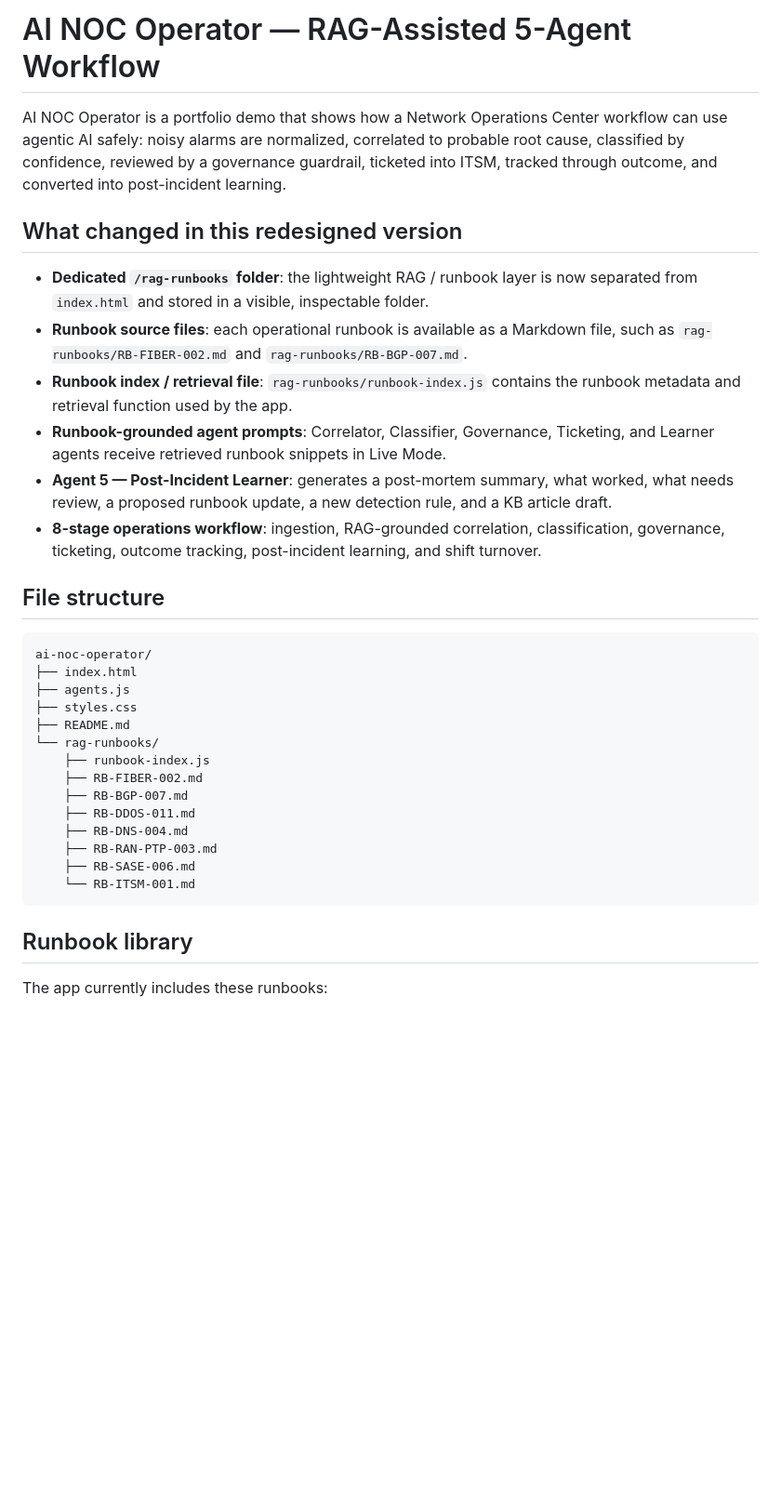
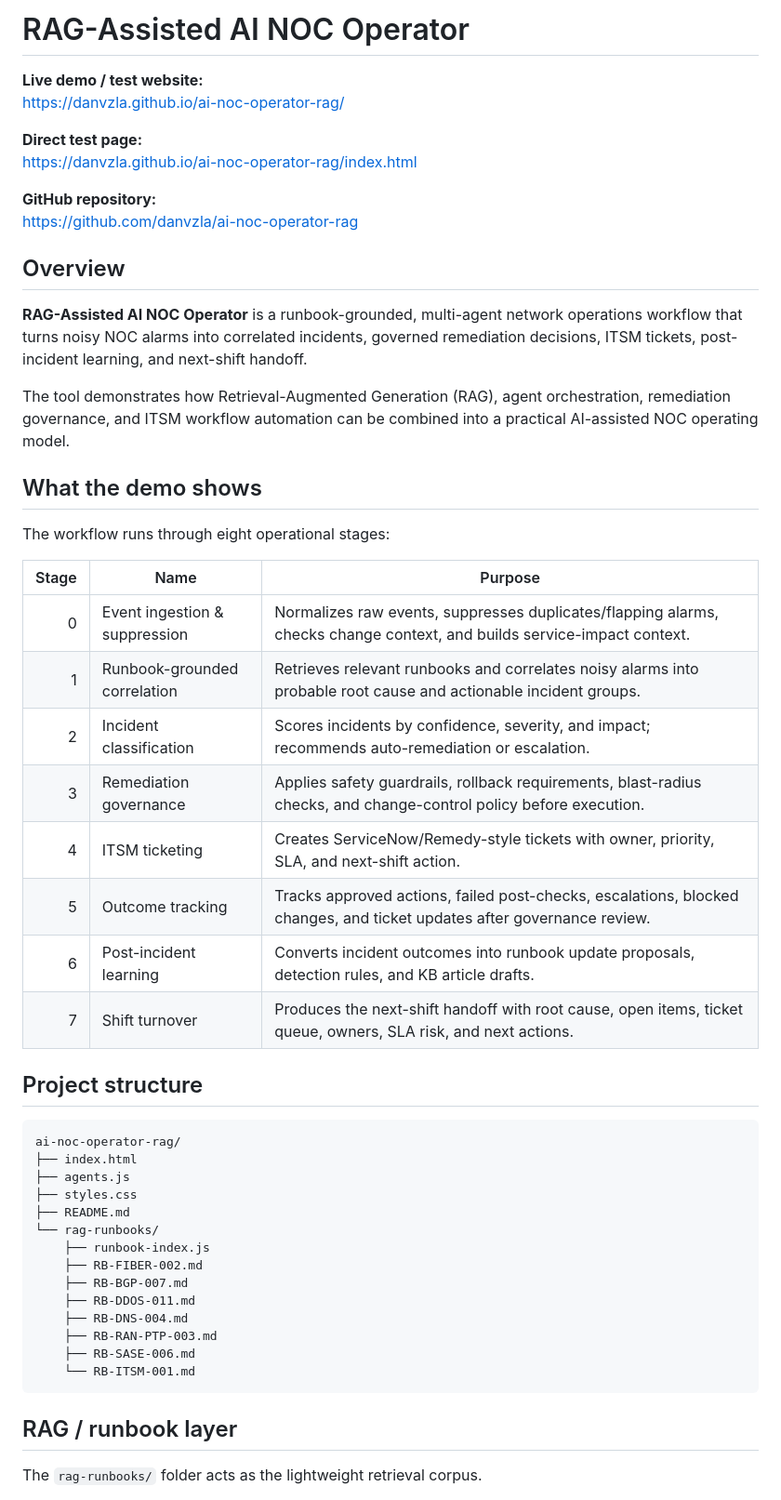
Before and after one commit to danvzla/ai-noc-operator-rag, a Markdown page: README.md, the part around one of its changes. Shown at 93% size. Drawn GitHub-style; blank space fills up the shorter version.

````diff
--- a/README.md
+++ b/README.md
@@ -1,20 +1,39 @@
-# AI NOC Operator — RAG-Assisted 5-Agent Workflow
+# RAG-Assisted AI NOC Operator
 
-AI NOC Operator is a portfolio demo that shows how a Network Operations Center workflow can use agentic AI safely: noisy alarms are normalized, correlated to probable root cause, classified by confidence, reviewed by a governance guardrail, ticketed into ITSM, tracked through outcome, and converted into post-incident learning.
+**Live demo / test website:**
+https://danvzla.github.io/ai-noc-operator-rag/
 
-## What changed in this redesigned version
+**Direct test page:**
+https://danvzla.github.io/ai-noc-operator-rag/index.html
 
-- **Dedicated `/rag-runbooks` folder**: the lightweight RAG / runbook layer is now separated from `index.html` and stored in a visible, inspectable folder.
-- **Runbook source files**: each operational runbook is available as a Markdown file, such as `rag-runbooks/RB-FIBER-002.md` and `rag-runbooks/RB-BGP-007.md`.
-- **Runbook index / retrieval file**: `rag-runbooks/runbook-index.js` contains the runbook metadata and retrieval function used by the app.
-- **Runbook-grounded agent prompts**: Correlator, Classifier, Governance, Ticketing, and Learner agents receive retrieved runbook snippets in Live Mode.
-- **Agent 5 — Post-Incident Learner**: generates a post-mortem summary, what worked, what needs review, a proposed runbook update, a new detection rule, and a KB article draft.
-- **8-stage operations workflow**: ingestion, RAG-grounded correlation, classification, governance, ticketing, outcome tracking, post-incident learning, and shift turnover.
+**GitHub repository:**
+https://github.com/danvzla/ai-noc-operator-rag
 
-## File structure
+## Overview
+
+**RAG-Assisted AI NOC Operator** is a runbook-grounded, multi-agent network operations workflow that turns noisy NOC alarms into correlated incidents, governed remediation decisions, ITSM tickets, post-incident learning, and next-shift handoff.
+
+The tool demonstrates how Retrieval-Augmented Generation (RAG), agent orchestration, remediation governance, and ITSM workflow automation can be combined into a practical AI-assisted NOC operating model.
+
+## What the demo shows
+
+The workflow runs through eight operational stages:
+
+| Stage | Name | Purpose |
+|---:|---|---|
+| 0 | Event ingestion & suppression | Normalizes raw events, suppresses duplicates/flapping alarms, checks change context, and builds service-impact context. |
+| 1 | Runbook-grounded correlation | Retrieves relevant runbooks and correlates noisy alarms into probable root cause and actionable incident groups. |
+| 2 | Incident classification | Scores incidents by confidence, severity, and impact; recommends auto-remediation or escalation. |
+| 3 | Remediation governance | Applies safety guardrails, rollback requirements, blast-radius checks, and change-control policy before execution. |
+| 4 | ITSM ticketing | Creates ServiceNow/Remedy-style tickets with owner, priority, SLA, and next-shift action. |
+| 5 | Outcome tracking | Tracks approved actions, failed post-checks, escalations, blocked changes, and ticket updates after governance review. |
+| 6 | Post-incident learning | Converts incident outcomes into runbook update proposals, detection rules, and KB article drafts. |
+| 7 | Shift turnover | Produces the next-shift handoff with root cause, open items, ticket queue, owners, SLA risk, and next actions. |
+
+## Project structure
 
 ```text
-ai-noc-operator/
+ai-noc-operator-rag/
 ├── index.html
 ├── agents.js
 ├── styles.css
@@ -30,7 +49,7 @@ ai-noc-operator/
     └── RB-ITSM-001.md
 ```
 
-## Runbook library
+## RAG / runbook layer
 
-The app currently includes these runbooks:
+The `rag-runbooks/` folder acts as the lightweight retrieval corpus.
 
````
Also changed, not shown: other parts of README.md (+63 -49 lines).
